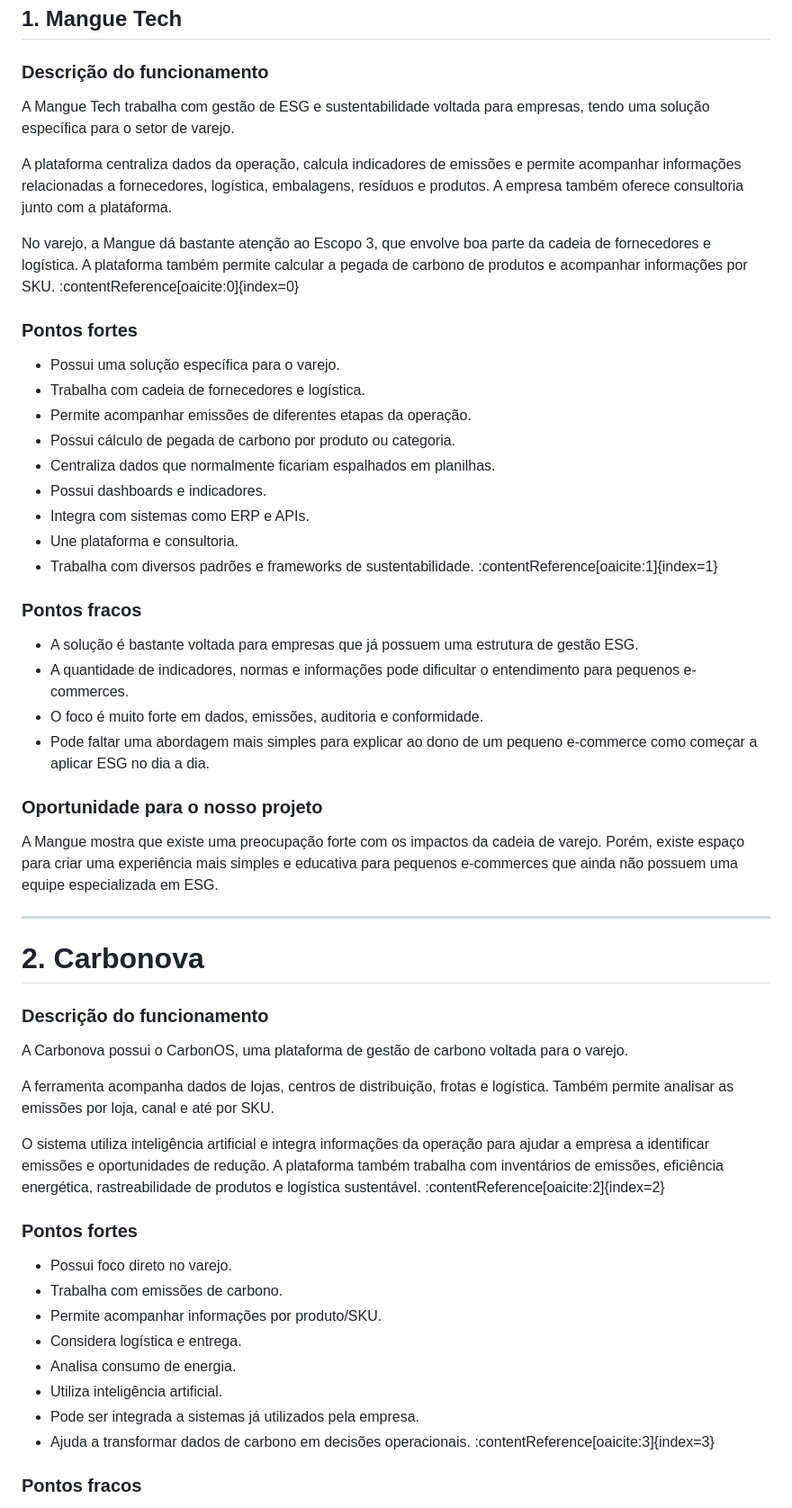
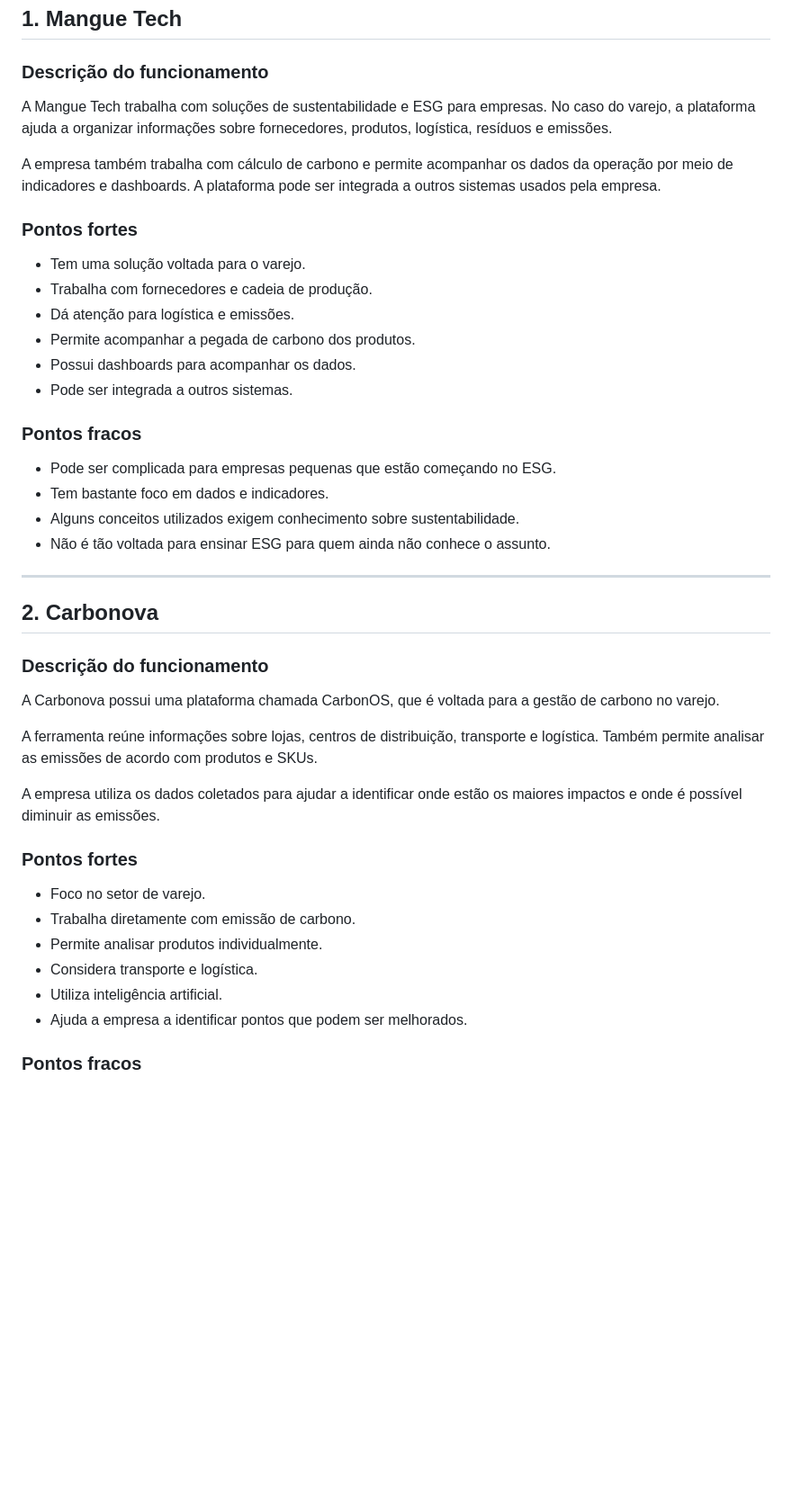
Before and after one commit to mariaeugeniamoraes/projeto_fds_2026.2, a Markdown page: Analise_de competidores.md, the part around one of its changes. Shown at 90% size. Rendered like a GitHub page; blank space fills up the shorter version.

```diff
--- a/Analise_de competidores.md
+++ b/Analise_de competidores.md
@@ -4,58 +4,46 @@
 
 ### Descrição do funcionamento
 
-A Mangue Tech trabalha com gestão de ESG e sustentabilidade voltada para empresas, tendo uma solução específica para o setor de varejo.
+A Mangue Tech trabalha com soluções de sustentabilidade e ESG para empresas. No caso do varejo, a plataforma ajuda a organizar informações sobre fornecedores, produtos, logística, resíduos e emissões.
 
-A plataforma centraliza dados da operação, calcula indicadores de emissões e permite acompanhar informações relacionadas a fornecedores, logística, embalagens, resíduos e produtos. A empresa também oferece consultoria junto com a plataforma.
-
-No varejo, a Mangue dá bastante atenção ao Escopo 3, que envolve boa parte da cadeia de fornecedores e logística. A plataforma também permite calcular a pegada de carbono de produtos e acompanhar informações por SKU. :contentReference[oaicite:0]{index=0}
+A empresa também trabalha com cálculo de carbono e permite acompanhar os dados da operação por meio de indicadores e dashboards. A plataforma pode ser integrada a outros sistemas usados pela empresa.
 
 ### Pontos fortes
 
-- Possui uma solução específica para o varejo.
-- Trabalha com cadeia de fornecedores e logística.
-- Permite acompanhar emissões de diferentes etapas da operação.
-- Possui cálculo de pegada de carbono por produto ou categoria.
-- Centraliza dados que normalmente ficariam espalhados em planilhas.
-- Possui dashboards e indicadores.
-- Integra com sistemas como ERP e APIs.
-- Une plataforma e consultoria.
-- Trabalha com diversos padrões e frameworks de sustentabilidade. :contentReference[oaicite:1]{index=1}
+- Tem uma solução voltada para o varejo.
+- Trabalha com fornecedores e cadeia de produção.
+- Dá atenção para logística e emissões.
+- Permite acompanhar a pegada de carbono dos produtos.
+- Possui dashboards para acompanhar os dados.
+- Pode ser integrada a outros sistemas.
 
 ### Pontos fracos
 
-- A solução é bastante voltada para empresas que já possuem uma estrutura de gestão ESG.
-- A quantidade de indicadores, normas e informações pode dificultar o entendimento para pequenos e-commerces.
-- O foco é muito forte em dados, emissões, auditoria e conformidade.
-- Pode faltar uma abordagem mais simples para explicar ao dono de um pequeno e-commerce como começar a aplicar ESG no dia a dia.
-
-### Oportunidade para o nosso projeto
-
-A Mangue mostra que existe uma preocupação forte com os impactos da cadeia de varejo. Porém, existe espaço para criar uma experiência mais simples e educativa para pequenos e-commerces que ainda não possuem uma equipe especializada em ESG.
-
+- Pode ser complicada para empresas pequenas que estão começando no ESG.
+- Tem bastante foco em dados e indicadores.
+- Alguns conceitos utilizados exigem conhecimento sobre sustentabilidade.
+- Não é tão voltada para ensinar ESG para quem ainda não conhece o assunto.
 
 ---
 
-# 2. Carbonova
+## 2. Carbonova
 
 ### Descrição do funcionamento
 
-A Carbonova possui o CarbonOS, uma plataforma de gestão de carbono voltada para o varejo.
+A Carbonova possui uma plataforma chamada CarbonOS, que é voltada para a gestão de carbono no varejo.
 
-A ferramenta acompanha dados de lojas, centros de distribuição, frotas e logística. Também permite analisar as emissões por loja, canal e até por SKU.
+A ferramenta reúne informações sobre lojas, centros de distribuição, transporte e logística. Também permite analisar as emissões de acordo com produtos e SKUs.
 
-O sistema utiliza inteligência artificial e integra informações da operação para ajudar a empresa a identificar emissões e oportunidades de redução. A plataforma também trabalha com inventários de emissões, eficiência energética, rastreabilidade de produtos e logística sustentável. :contentReference[oaicite:2]{index=2}
+A empresa utiliza os dados coletados para ajudar a identificar onde estão os maiores impactos e onde é possível diminuir as emissões.
 
 ### Pontos fortes
 
-- Possui foco direto no varejo.
-- Trabalha com emissões de carbono.
-- Permite acompanhar informações por produto/SKU.
-- Considera logística e entrega.
-- Analisa consumo de energia.
+- Foco no setor de varejo.
+- Trabalha diretamente com emissão de carbono.
+- Permite analisar produtos individualmente.
+- Considera transporte e logística.
 - Utiliza inteligência artificial.
-- Pode ser integrada a sistemas já utilizados pela empresa.
-- Ajuda a transformar dados de carbono em decisões operacionais. :contentReference[oaicite:3]{index=3}
+- Ajuda a empresa a identificar pontos que podem ser melhorados.
 
 ### Pontos fracos
 
```
Also changed, not shown: other parts of Analise_de competidores.md (+60 -114 lines).
